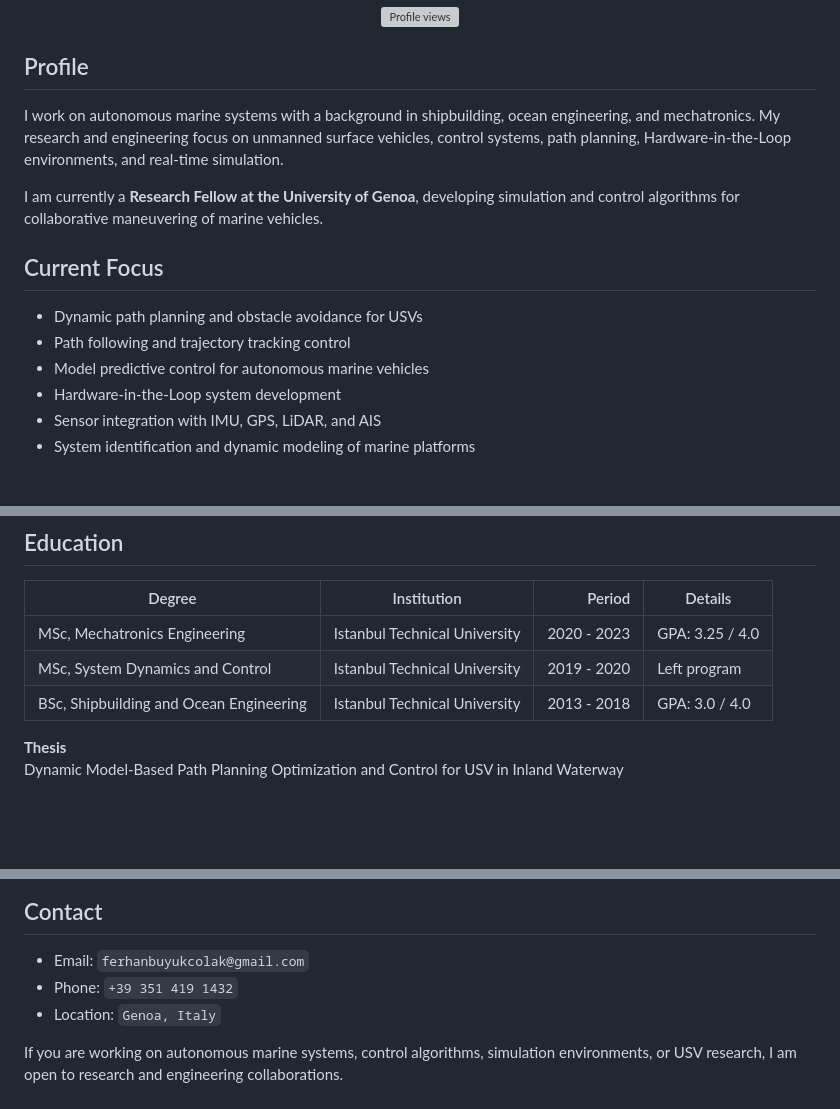
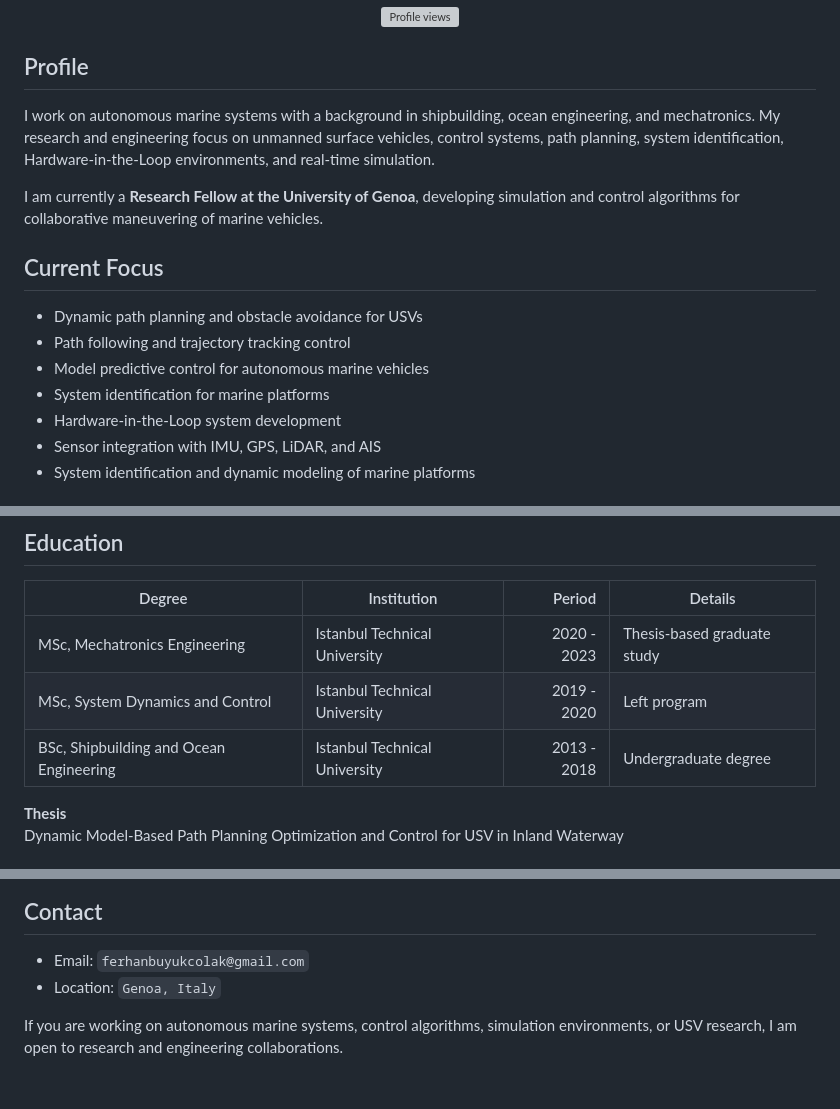
Before and after one commit to ferhannb/ferhannb, a Markdown page: README.md, 3 parts joined by grey strips. GitHub-like rendering; blank space fills up the shorter version; grey boxes are pictures that could not be loaded.

Commit message:
Refine profile README

```diff
--- a/README.md
+++ b/README.md
@@ -19,7 +19,7 @@
 
 ## Profile
 
-I work on autonomous marine systems with a background in shipbuilding, ocean engineering, and mechatronics. My research and engineering focus on unmanned surface vehicles, control systems, path planning, Hardware-in-the-Loop environments, and real-time simulation.
+I work on autonomous marine systems with a background in shipbuilding, ocean engineering, and mechatronics. My research and engineering focus on unmanned surface vehicles, control systems, path planning, system identification, Hardware-in-the-Loop environments, and real-time simulation.
 
 I am currently a **Research Fellow at the University of Genoa**, developing simulation and control algorithms for collaborative maneuvering of marine vehicles.
 
@@ -28,6 +28,7 @@ I am currently a **Research Fellow at the University of Genoa**, developing simu
 - Dynamic path planning and obstacle avoidance for USVs
 - Path following and trajectory tracking control
 - Model predictive control for autonomous marine vehicles
+- System identification for marine platforms
 - Hardware-in-the-Loop system development
 - Sensor integration with IMU, GPS, LiDAR, and AIS
 - System identification and dynamic modeling of marine platforms
@@ -63,9 +64,9 @@ I am currently a **Research Fellow at the University of Genoa**, developing simu
 
 | Degree | Institution | Period | Details |
 |---|---|---:|---|
-| MSc, Mechatronics Engineering | Istanbul Technical University | 2020 - 2023 | GPA: 3.25 / 4.0 |
+| MSc, Mechatronics Engineering | Istanbul Technical University | 2020 - 2023 | Thesis-based graduate study |
 | MSc, System Dynamics and Control | Istanbul Technical University | 2019 - 2020 | Left program |
-| BSc, Shipbuilding and Ocean Engineering | Istanbul Technical University | 2013 - 2018 | GPA: 3.0 / 4.0 |
+| BSc, Shipbuilding and Ocean Engineering | Istanbul Technical University | 2013 - 2018 | Undergraduate degree |
 
 **Thesis**
 Dynamic Model-Based Path Planning Optimization and Control for USV in Inland Waterway
@@ -101,7 +102,6 @@ Dynamic Model-Based Path Planning Optimization and Control for USV in Inland Wat
 ## Contact
 
 - Email: `ferhanbuyukcolak@gmail.com`
-- Phone: `+39 351 419 1432`
 - Location: `Genoa, Italy`
 
 If you are working on autonomous marine systems, control algorithms, simulation environments, or USV research, I am open to research and engineering collaborations.
```
